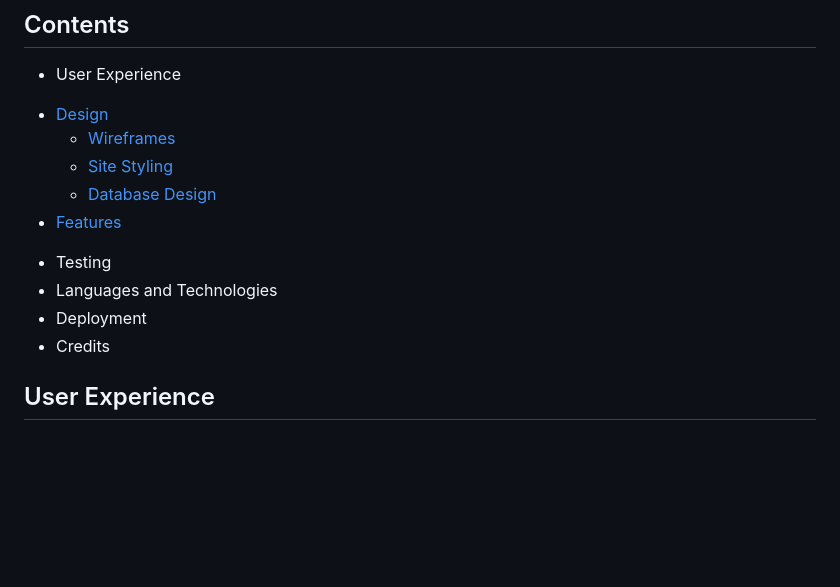
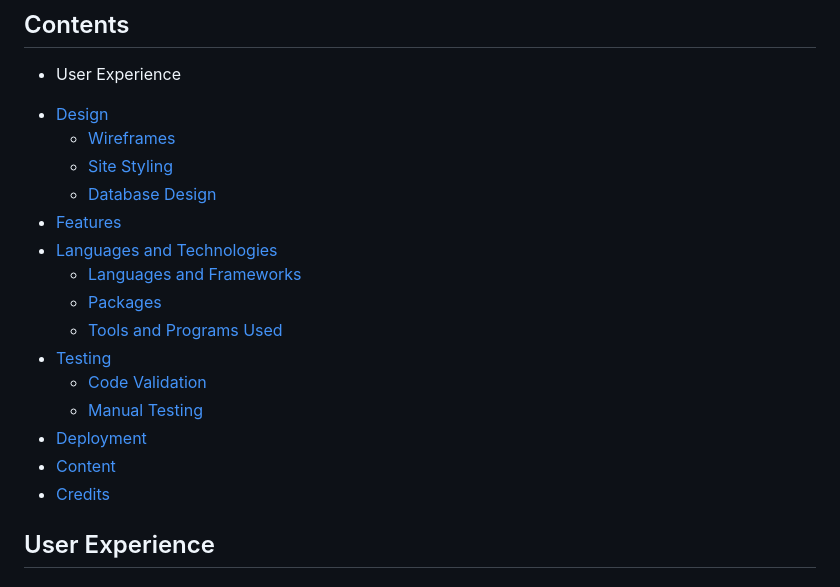
Before and after one commit to ZoeMacf/oodles-of-comfort, a Markdown page: README.md, the part around the change. Drawn GitHub-style; blank space fills up the shorter version.

Commit message:
update README contents navigation

```diff
--- a/README.md
+++ b/README.md
@@ -16,10 +16,16 @@ As well as this users will be able to create an account and log in to the blog,
     - [Site Styling](#site-styling)
     - [Database Design](#database-design)
 - [Features](#feature)
-* Testing
-* Languages and Technologies
-* Deployment
-* Credits
+- [Languages and Technologies](#languages-and-technologies)
+    - [Languages and Frameworks](#languages-and-frameworks)
+    - [Packages](#packages)
+    - [Tools and Programs Used](#tools-and-programs-used)
+- [Testing](#testing)
+    - [Code Validation](#code-validation)
+    - [Manual Testing](#manual-Testing)
+- [Deployment](#deployment)
+- [Content](#content)
+- [Credits](#credits)
 
 ## User Experience
 
```
